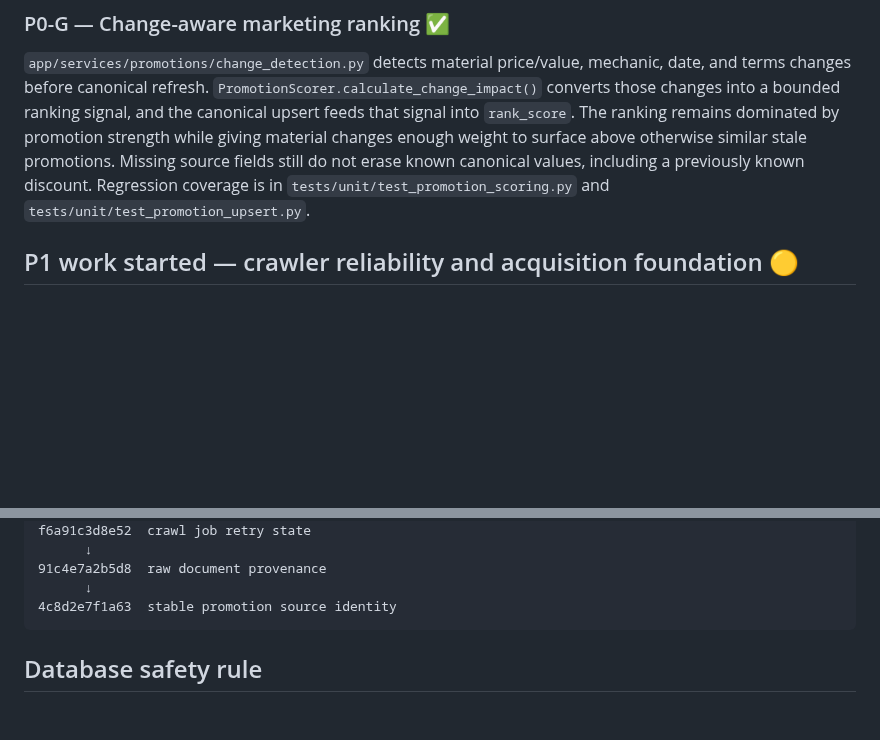
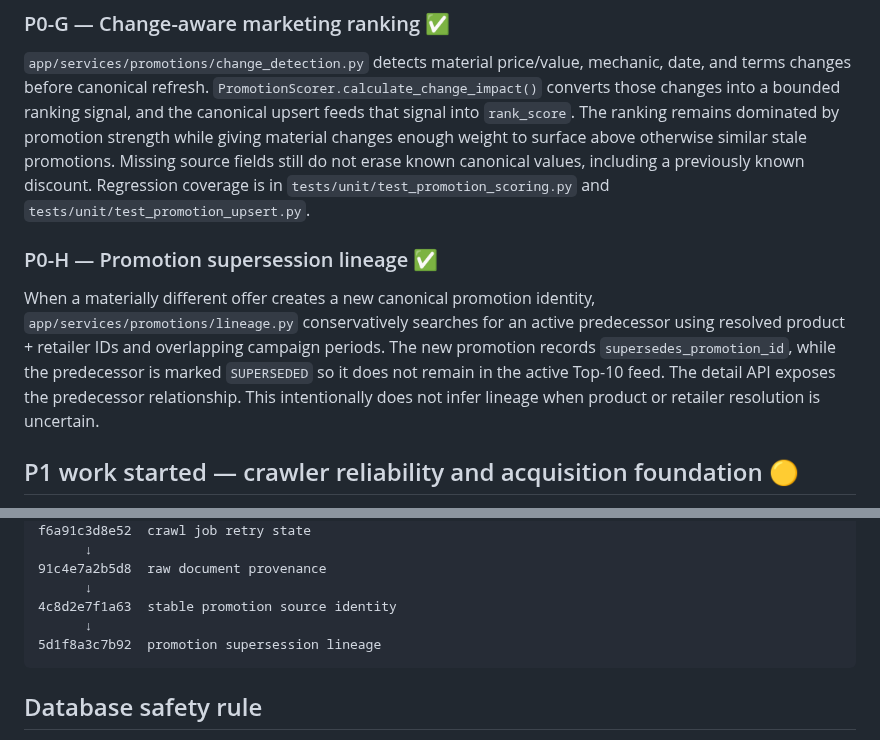
Before and after one commit to kurnFR/competitor-intel, a Markdown page: P0_IMPLEMENTATION_STATUS.md, 2 parts joined by grey strips. Rendered like a GitHub page; blank space fills up the shorter version.

Commit message:
docs: record promotion lineage implementation

````diff
--- a/P0_IMPLEMENTATION_STATUS.md
+++ b/P0_IMPLEMENTATION_STATUS.md
@@ -41,6 +41,10 @@ The resolver avoids silent entity creation and weak fuzzy matches. Outcomes are
 ### P0-G — Change-aware marketing ranking ✅
 
 `app/services/promotions/change_detection.py` detects material price/value, mechanic, date, and terms changes before canonical refresh. `PromotionScorer.calculate_change_impact()` converts those changes into a bounded ranking signal, and the canonical upsert feeds that signal into `rank_score`. The ranking remains dominated by promotion strength while giving material changes enough weight to surface above otherwise similar stale promotions. Missing source fields still do not erase known canonical values, including a previously known discount. Regression coverage is in `tests/unit/test_promotion_scoring.py` and `tests/unit/test_promotion_upsert.py`.
+
+### P0-H — Promotion supersession lineage ✅
+
+When a materially different offer creates a new canonical promotion identity, `app/services/promotions/lineage.py` conservatively searches for an active predecessor using resolved product + retailer IDs and overlapping campaign periods. The new promotion records `supersedes_promotion_id`, while the predecessor is marked `SUPERSEDED` so it does not remain in the active Top-10 feed. The detail API exposes the predecessor relationship. This intentionally does not infer lineage when product or retailer resolution is uncertain.
 
 ## P1 work started — crawler reliability and acquisition foundation 🟡
 
@@ -108,6 +112,8 @@ f6a91c3d8e52  crawl job retry state
 91c4e7a2b5d8  raw document provenance
       ↓
 4c8d2e7f1a63  stable promotion source identity
+      ↓
+5d1f8a3c7b92  promotion supersession lineage
 ```
 
 ## Database safety rule
````
